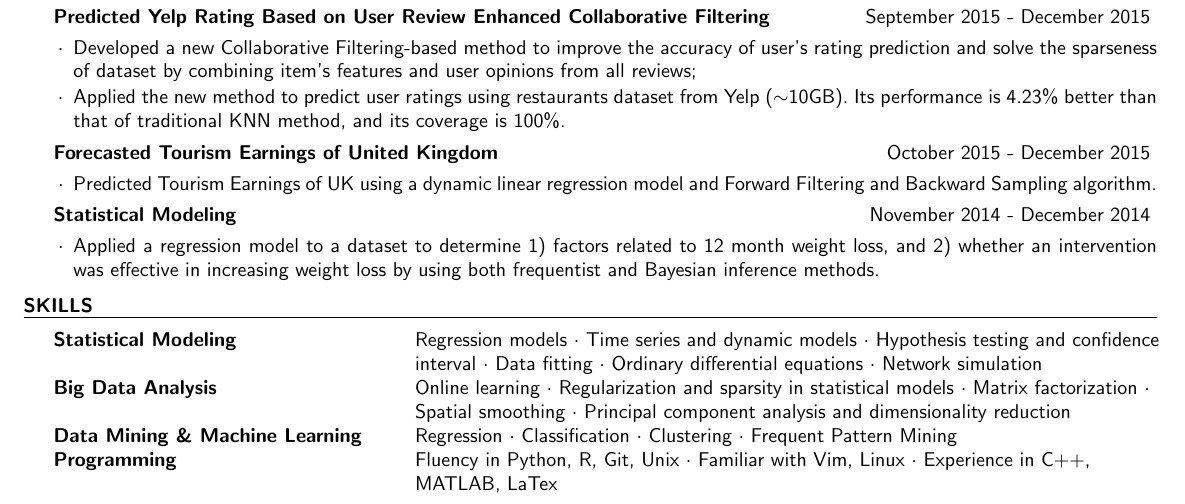
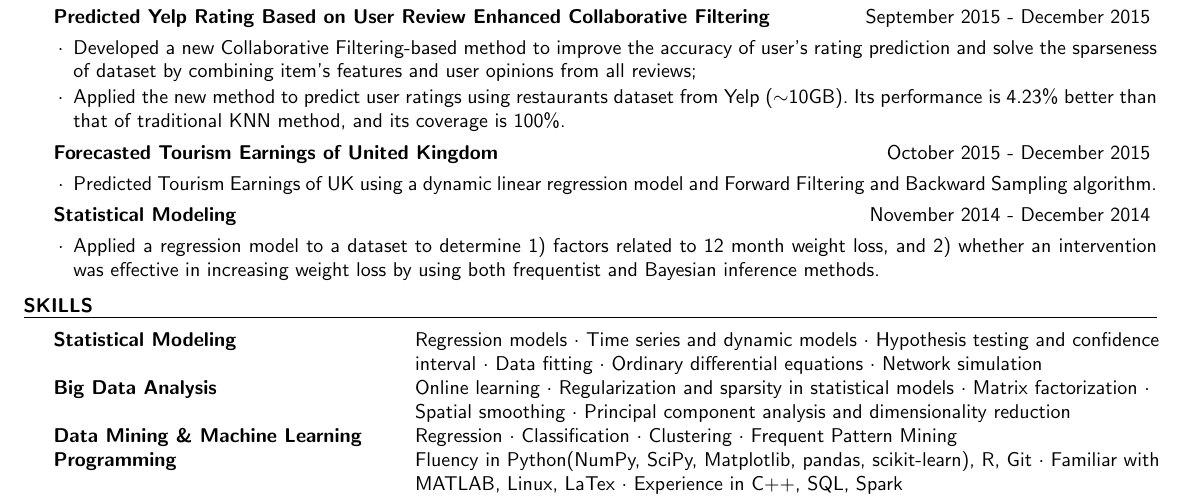
Before and after one commit to KaiUT/my_resume, a LaTeX CV (my_resume.tex): part of page 1 of 2, cut so that both start at the same text. Compiled offline with pdfLaTeX.

Commit message:
Minor changes.

```diff
--- a/my_resume.tex
+++ b/my_resume.tex
@@ -173,9 +173,9 @@ Wuhan, China} \hfill {Grad. June 2011}
   dimensionality reduction\\
   Data Mining \& Machine Learning & Regression {$\cdot$} Classification
   {$\cdot$} Clustering {$\cdot$} Frequent Pattern Mining\\
-  Programming & Fluency in Python, R, Git, Unix {$\cdot$} Familiar with Vim,
-  Linux {$\cdot$} Experience in C++,\\
-  & MATLAB, LaTex\\
+  Programming & Fluency in Python(NumPy, SciPy, Matplotlib, pandas,
+  scikit-learn), R, Git {$\cdot$} Familiar with \\
+  & MATLAB, Linux, LaTex {$\cdot$} Experience in C++, SQL, Spark\\
 \end{tabular}
 \end{rSection}
 
```
Also changed, not shown: my_resume.pdf, my_resume.tex (4 more changed lines).
